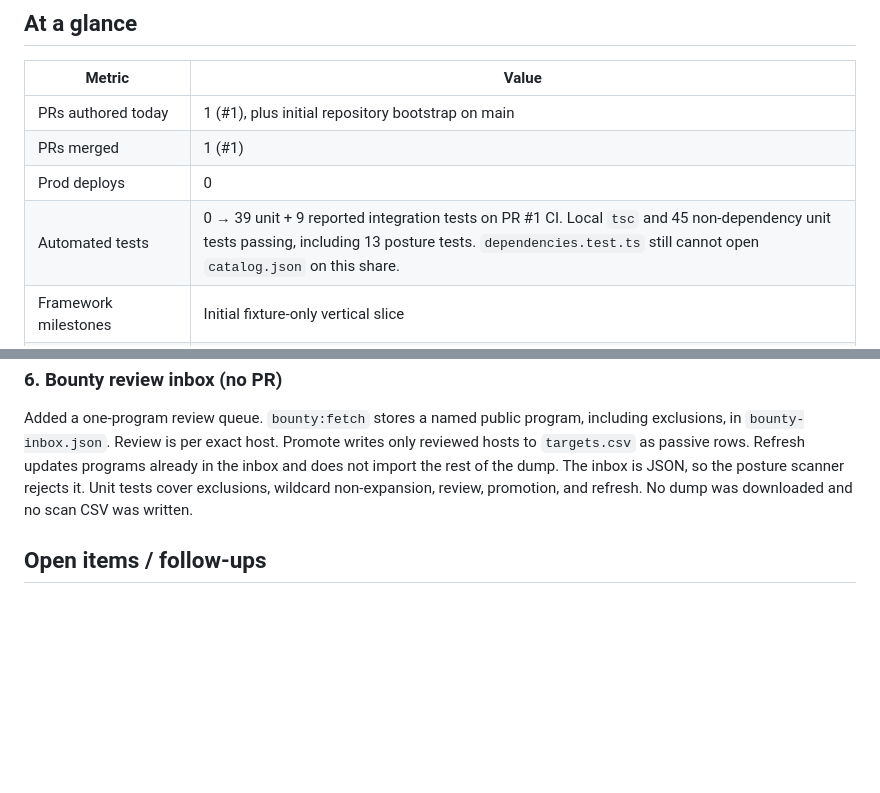
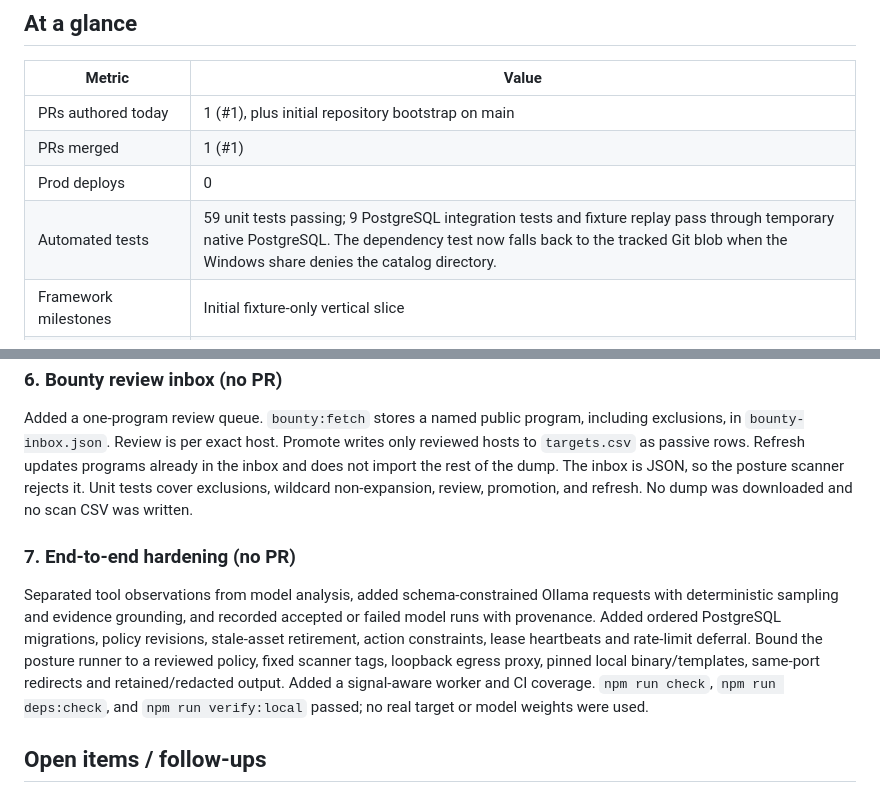
Before and after one commit to amosroger91/anteater-ai, a Markdown page: docs/progress/2026-10-02.md, 2 parts joined by grey strips. Drawn GitHub-style; blank space fills up the shorter version.

Commit message:
Update daily progress tracker for 2026-10-02

```diff
--- a/docs/progress/2026-10-02.md
+++ b/docs/progress/2026-10-02.md
@@ -9,7 +9,7 @@ Daily work tracker for anteater-ai. One file per day; use these to eyeball veloc
 | PRs authored today | 1 (#1), plus initial repository bootstrap on main |
 | PRs merged | 1 (#1) |
 | Prod deploys | 0 |
-| Automated tests | 0 → 39 unit + 9 reported integration tests on PR #1 CI. Local `tsc` and 45 non-dependency unit tests passing, including 13 posture tests. `dependencies.test.ts` still cannot open `catalog.json` on this share. |
+| Automated tests | 59 unit tests passing; 9 PostgreSQL integration tests and fixture replay pass through temporary native PostgreSQL. The dependency test now falls back to the tracked Git blob when the Windows share denies the catalog directory. |
 | Framework milestones | Initial fixture-only vertical slice |
 | Upstream source dependencies | 29 pinned repositories; daily Dependabot checks configured |
 
@@ -39,6 +39,10 @@ Corrected the batch posture runner so a CSV row stays one URL, quoted notes surv
 
 Added a one-program review queue. `bounty:fetch` stores a named public program, including exclusions, in `bounty-inbox.json`. Review is per exact host. Promote writes only reviewed hosts to `targets.csv` as passive rows. Refresh updates programs already in the inbox and does not import the rest of the dump. The inbox is JSON, so the posture scanner rejects it. Unit tests cover exclusions, wildcard non-expansion, review, promotion, and refresh. No dump was downloaded and no scan CSV was written.
 
+### 7. End-to-end hardening (no PR)
+
+Separated tool observations from model analysis, added schema-constrained Ollama requests with deterministic sampling and evidence grounding, and recorded accepted or failed model runs with provenance. Added ordered PostgreSQL migrations, policy revisions, stale-asset retirement, action constraints, lease heartbeats and rate-limit deferral. Bound the posture runner to a reviewed policy, fixed scanner tags, loopback egress proxy, pinned local binary/templates, same-port redirects and retained/redacted output. Added a signal-aware worker and CI coverage. `npm run check`, `npm run deps:check`, and `npm run verify:local` passed; no real target or model weights were used.
+
 ## Open items / follow-ups
 
 - Complete docs/READINESS.md before any live authorized research.
```
